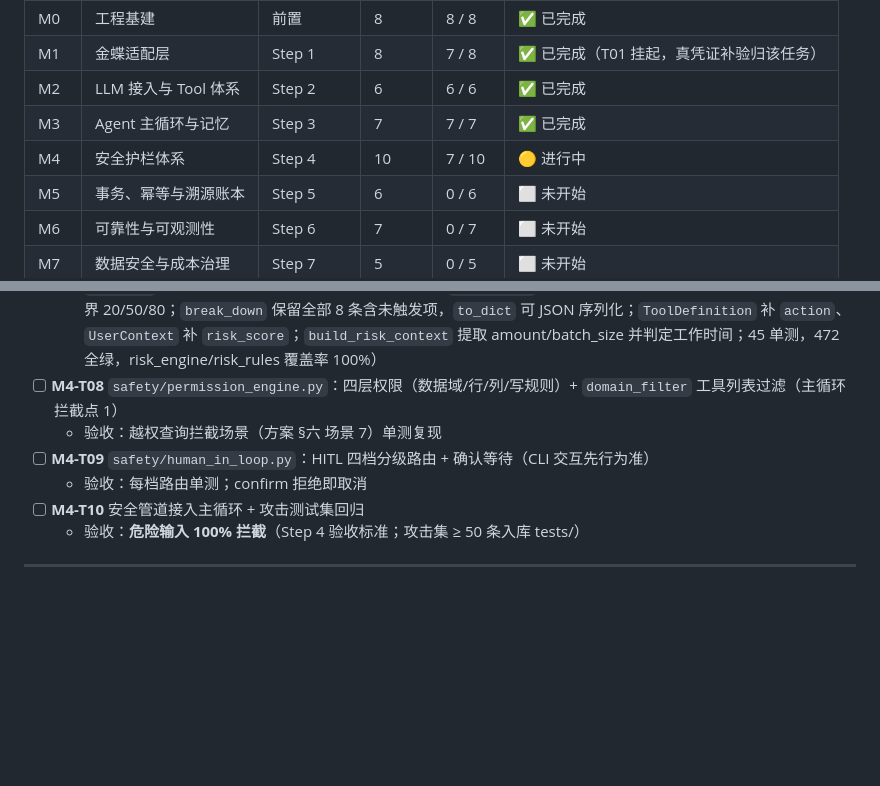
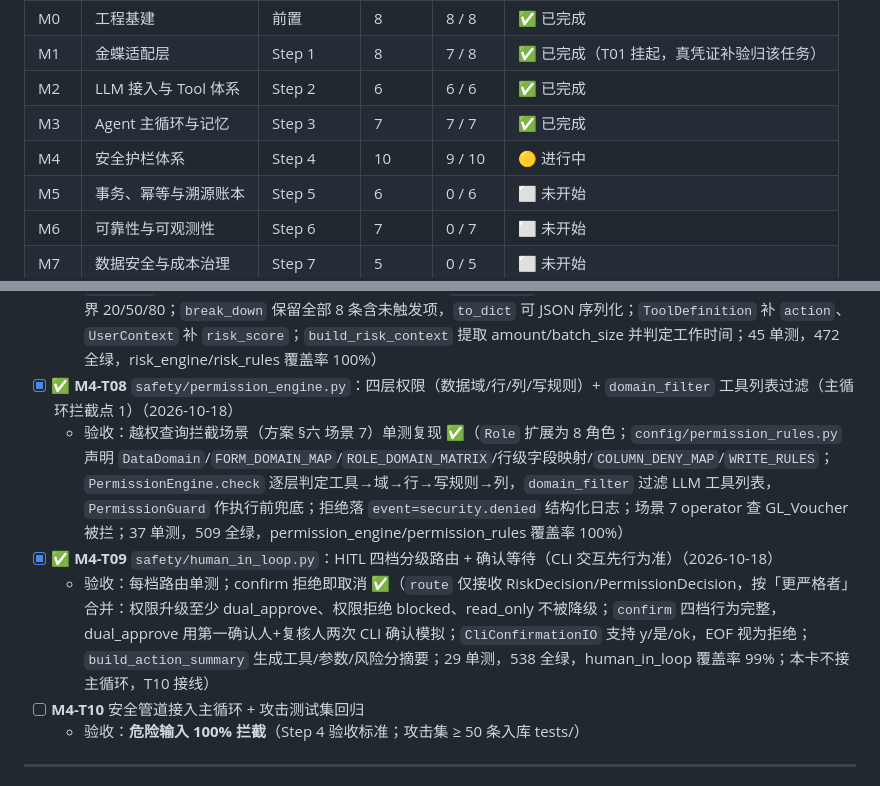
Before and after one commit to yyu-wang/kingpilot, a Markdown page: docs/开发计划.md, 2 parts joined by grey strips. GitHub-like rendering; blank space fills up the shorter version.

Commit message:
docs(M4-T08~T09): 勾选权限引擎与 HITL 卡片，M4 看板 7/10 → 9/10

```diff
--- a/docs/开发计划.md
+++ b/docs/开发计划.md
@@ -65,7 +65,7 @@
 | M1 | 金蝶适配层 | Step 1 | 8 | 7 / 8 | ✅ 已完成（T01 挂起，真凭证补验归该任务） |
 | M2 | LLM 接入与 Tool 体系 | Step 2 | 6 | 6 / 6 | ✅ 已完成 |
 | M3 | Agent 主循环与记忆 | Step 3 | 7 | 7 / 7 | ✅ 已完成 |
-| M4 | 安全护栏体系 | Step 4 | 10 | 7 / 10 | 🟡 进行中 |
+| M4 | 安全护栏体系 | Step 4 | 10 | 9 / 10 | 🟡 进行中 |
 | M5 | 事务、幂等与溯源账本 | Step 5 | 6 | 0 / 6 | ⬜ 未开始 |
 | M6 | 可靠性与可观测性 | Step 6 | 7 | 0 / 7 | ⬜ 未开始 |
 | M7 | 数据安全与成本治理 | Step 7 | 5 | 0 / 5 | ⬜ 未开始 |
@@ -496,10 +496,10 @@ KingPilotError
   - 验收：名称引用（非 Id）拦截；必填缺失拦截 ✅（`ToolDefinition` 增 `required_parameters`；`ParamGuard` 对写作工具校验必填项（None/空白/空容器，一次列全）与引用参数正整数 FID；未声明规则 fail-closed；GuardPipeline 支持消费 `parameter_updates` 并在后续 Guard 使用更新后参数，`effective_arguments` 供 T10 执行；实体解析 canonical 统一为 FID（客户/供应商端点补 FID），解析顺序 FID→编号→名称→模糊；15 单测，427 全绿，guard_params 100% / entity_lookup 94%）
 - [x] ✅ **M4-T07** `safety/risk_engine.py`：风险评分引擎（方案 RISK_RULES 八规则 + 四档分级路由 + break_down 明细）（2026-10-18）
   - 验收：规则表驱动可配置；分档边界（20/50/80）单测；明细可供审计 ✅（`config/risk_rules.py` 重写为声明式 `RiskRule`（kind/points/unit/weight/max_points）+ `RISK_TIERS`；八规则原值落地，总分截断 0~100，四档含边界 20/50/80；`break_down` 保留全部 8 条含未触发项，`to_dict` 可 JSON 序列化；`ToolDefinition` 补 `action`、`UserContext` 补 `risk_score`；`build_risk_context` 提取 amount/batch_size 并判定工作时间；45 单测，472 全绿，risk_engine/risk_rules 覆盖率 100%）
-- [ ] **M4-T08** `safety/permission_engine.py`：四层权限（数据域/行/列/写规则）+ `domain_filter` 工具列表过滤（主循环拦截点 1）
-  - 验收：越权查询拦截场景（方案 §六 场景 7）单测复现
-- [ ] **M4-T09** `safety/human_in_loop.py`：HITL 四档分级路由 + 确认等待（CLI 交互先行为准）
-  - 验收：每档路由单测；confirm 拒绝即取消
+- [x] ✅ **M4-T08** `safety/permission_engine.py`：四层权限（数据域/行/列/写规则）+ `domain_filter` 工具列表过滤（主循环拦截点 1）（2026-10-18）
+  - 验收：越权查询拦截场景（方案 §六 场景 7）单测复现 ✅（`Role` 扩展为 8 角色；`config/permission_rules.py` 声明 `DataDomain`/`FORM_DOMAIN_MAP`/`ROLE_DOMAIN_MATRIX`/行级字段映射/`COLUMN_DENY_MAP`/`WRITE_RULES`；`PermissionEngine.check` 逐层判定工具→域→行→写规则→列，`domain_filter` 过滤 LLM 工具列表，`PermissionGuard` 作执行前兜底；拒绝落 `event=security.denied` 结构化日志；场景 7 operator 查 GL_Voucher 被拦；37 单测，509 全绿，permission_engine/permission_rules 覆盖率 100%）
+- [x] ✅ **M4-T09** `safety/human_in_loop.py`：HITL 四档分级路由 + 确认等待（CLI 交互先行为准）（2026-10-18）
+  - 验收：每档路由单测；confirm 拒绝即取消 ✅（`route` 仅接收 RiskDecision/PermissionDecision，按「更严格者」合并：权限升级至少 dual_approve、权限拒绝 blocked、read_only 不被降级；`confirm` 四档行为完整，dual_approve 用第一确认人+复核人两次 CLI 确认模拟；`CliConfirmationIO` 支持 y/是/ok，EOF 视为拒绝；`build_action_summary` 生成工具/参数/风险分摘要；29 单测，538 全绿，human_in_loop 覆盖率 99%；本卡不接主循环，T10 接线）
 - [ ] **M4-T10** 安全管道接入主循环 + 攻击测试集回归
   - 验收：**危险输入 100% 拦截**（Step 4 验收标准；攻击集 ≥ 50 条入库 tests/）
 
```
